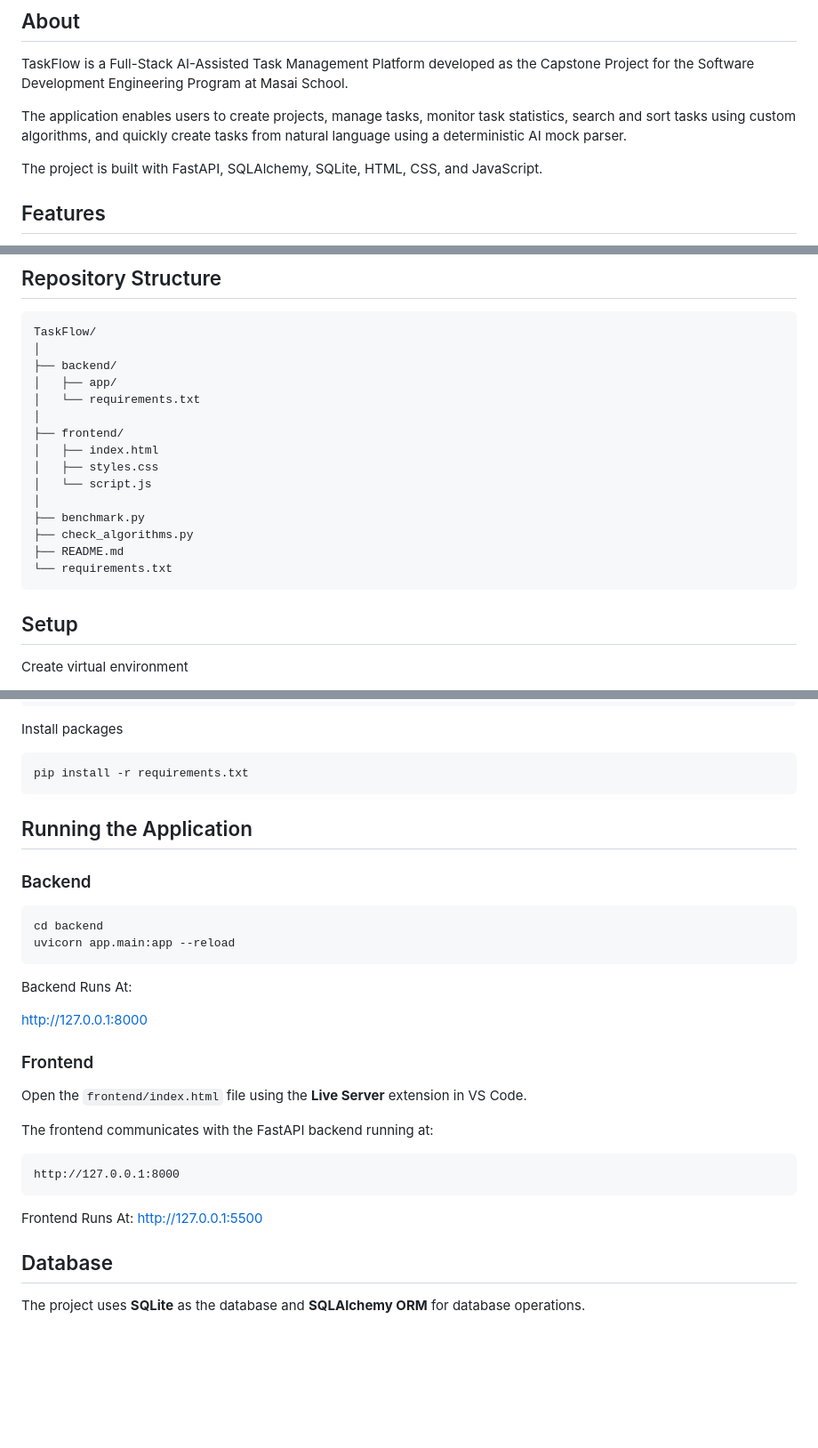
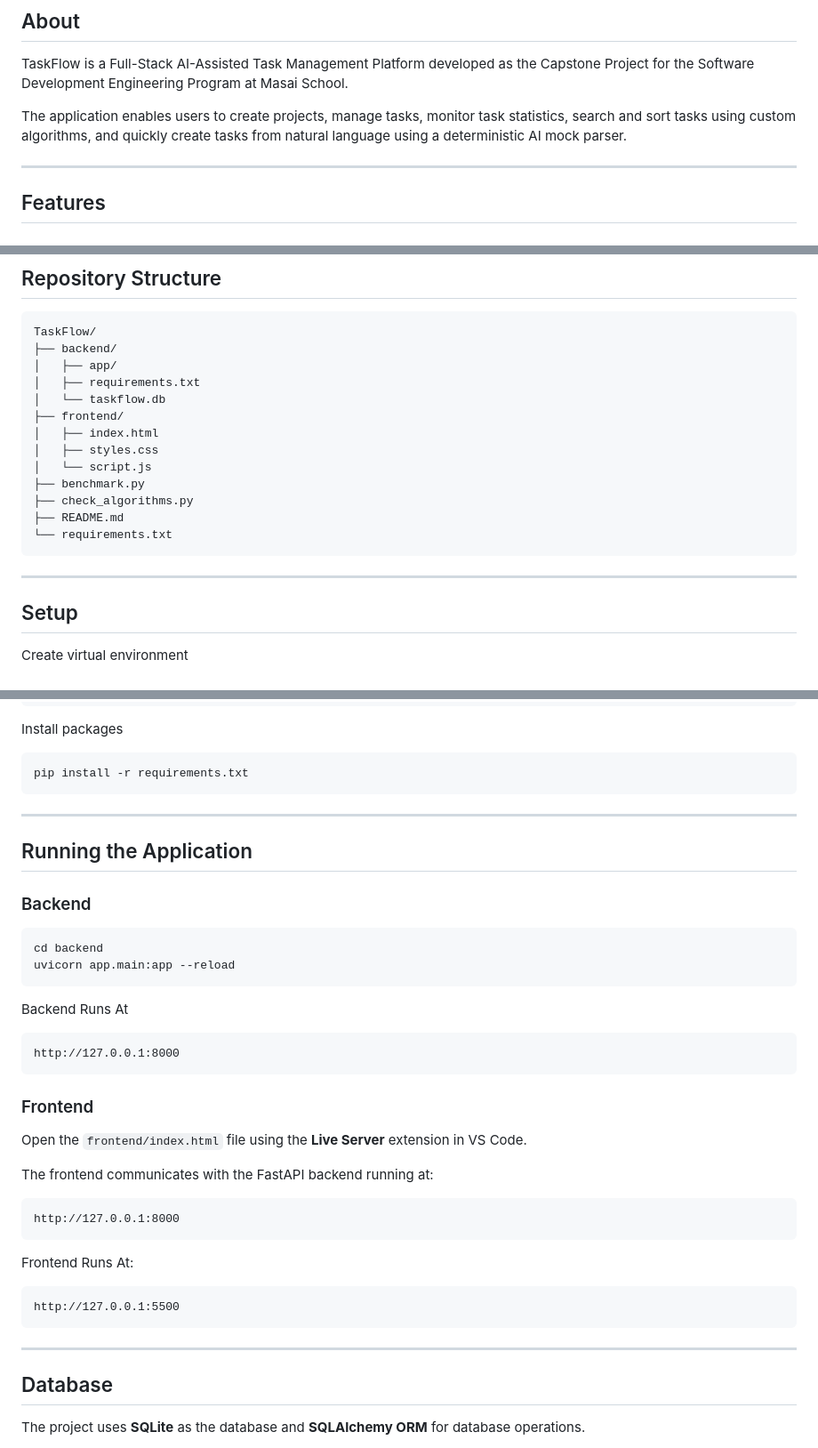
Before and after one commit to devendrarathore352008-bot/TaskFlow-Capstone_Project, a Markdown page: README.md, 3 parts joined by grey strips. Shown at 89% size. Drawn GitHub-style; blank space fills up the shorter version.

````diff
--- a/README.md
+++ b/README.md
@@ -7,7 +7,7 @@ TaskFlow is a Full-Stack AI-Assisted Task Management Platform developed as the C
 
 The application enables users to create projects, manage tasks, monitor task statistics, search and sort tasks using custom algorithms, and quickly create tasks from natural language using a deterministic AI mock parser.
 
-The project is built with FastAPI, SQLAlchemy, SQLite, HTML, CSS, and JavaScript.
+---
 
 ## Features
 
@@ -42,21 +42,20 @@ The project is built with FastAPI, SQLAlchemy, SQLite, HTML, CSS, and JavaScript
 
 ```text
 TaskFlow/
-│
 ├── backend/
 │   ├── app/
-│   └── requirements.txt
-│
+│   ├── requirements.txt
+│   └── taskflow.db
 ├── frontend/
 │   ├── index.html
 │   ├── styles.css
 │   └── script.js
-│
 ├── benchmark.py
 ├── check_algorithms.py
 ├── README.md
 └── requirements.txt
 ```
+---
 
 ## Setup
 
@@ -77,6 +76,7 @@ Install packages
 ```bash
 pip install -r requirements.txt
 ```
+---
 
 ## Running the Application
 
@@ -87,9 +87,11 @@ cd backend
 uvicorn app.main:app --reload
 ```
 
-Backend Runs At:
+Backend Runs At
 
+```text
 http://127.0.0.1:8000
+```
 
 
 ### Frontend
@@ -103,7 +105,11 @@ http://127.0.0.1:8000
 ```
 
 Frontend Runs At:
+
+```text
 http://127.0.0.1:5500
+```
+---
 
 ## Database
 
````
Also changed, not shown: other parts of README.md (+58 -0 lines).
